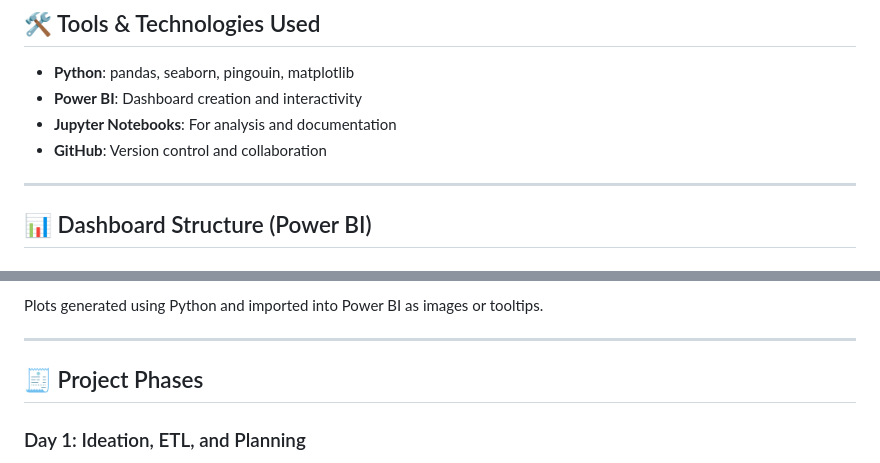
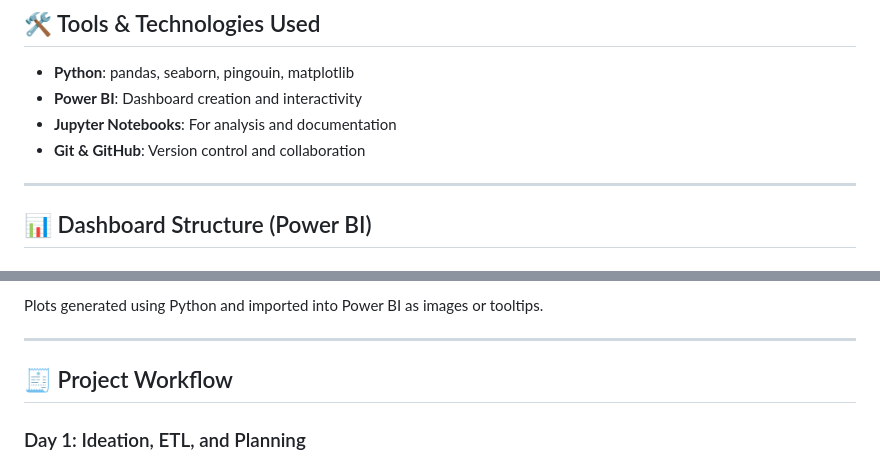
Before and after one commit to banerjixplores/travel_trends, a Markdown page: README.md, 2 parts joined by grey strips. GitHub-like rendering.

Commit message:
modified project structure, workflow and iterations in core questions

```diff
--- a/README.md
+++ b/README.md
@@ -62,7 +92,7 @@ Our final deliverable is an **interactive Power BI dashboard** supported by **st
 - **Python**: pandas, seaborn, pingouin, matplotlib
 - **Power BI**: Dashboard creation and interactivity
 - **Jupyter Notebooks**: For analysis and documentation
-- **GitHub**: Version control and collaboration
+- **Git & GitHub**: Version control and collaboration
 
 ---
 
@@ -102,7 +132,7 @@ Plots generated using Python and imported into Power BI as images or tooltips.
 
 ---
 
-## 🧾 Project Phases
+## 🧾 Project Workflow
 
 ### Day 1: Ideation, ETL, and Planning
 - Dataset loading, cleaning, removing nulls
```
Also changed, not shown: other parts of README.md (+70 -38 lines).
